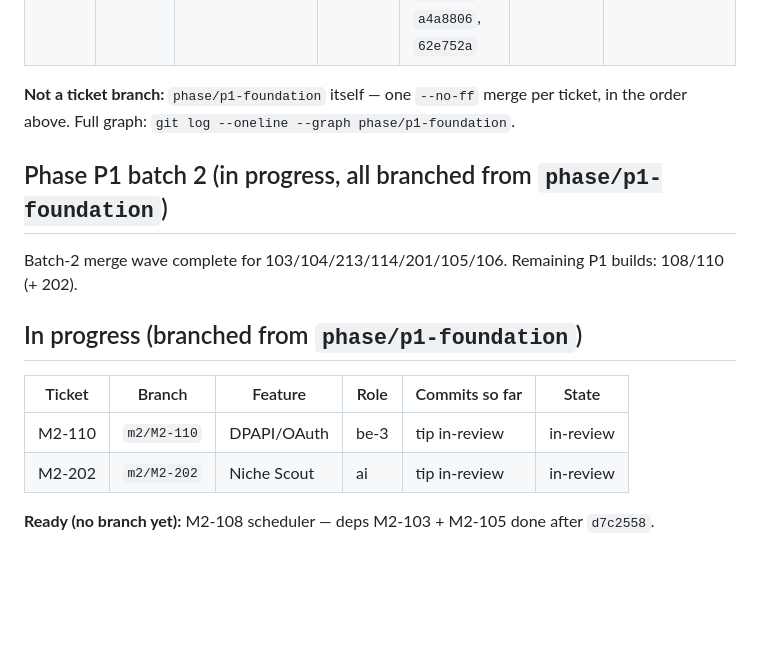
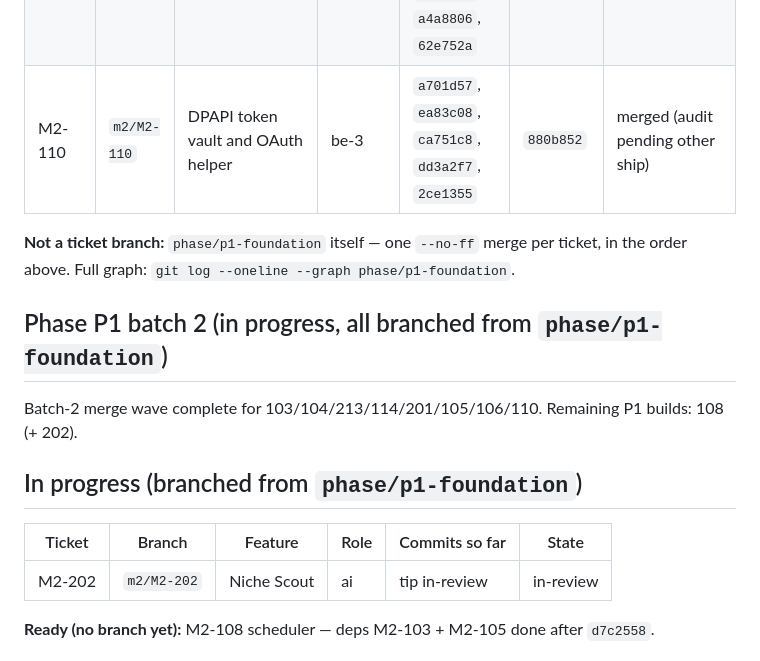
Before and after one commit to Mayankmishra110/Me2.0, a Markdown page: crew/BRANCH_MAP.md, the part around the change. Rendered like a GitHub page; blank space fills up the shorter version.

Commit message:
chore(crew): BRANCH_MAP note M2-110 merge after M2-106 race

```diff
--- a/crew/BRANCH_MAP.md
+++ b/crew/BRANCH_MAP.md
@@ -34,19 +34,19 @@ Phase branch: `phase/p1-foundation` (pushed). Base for every ticket branch below
 | M2-201 | `m2/M2-201` | Channel and format config | be-3 | `983be38`, `6ba672b`, `5b40258`, `2ae7005` | `3f1293e` | merged, done |
 | M2-105 | `m2/M2-105` | Telegram bot: allowlist, commands, approvals, PIN | be | `60ee164`, `4538c2c`, `d79f039`, `67229fd`, `c5008a4`, `a34657e`, `9db5f4b`, `22f5c37`, `e4c5d6d` | `d7c2558` | merged, done, QA+SEC pass |
 | M2-106 | `m2/M2-106` | HTTP API, auth, embedded dashboard | be-2 | `948e4cd`, `53b5c3e`, `b526979`, `e428e5e`, `c0d194f`, `a4a8806`, `62e752a` | `96adf6a` | merged, done, QA+SEC pass |
+| M2-110 | `m2/M2-110` | DPAPI token vault and OAuth helper | be-3 | `a701d57`, `ea83c08`, `ca751c8`, `dd3a2f7`, `2ce1355` | `880b852` | merged (audit pending other ship) |
 
 **Not a ticket branch:** `phase/p1-foundation` itself — one `--no-ff` merge per ticket, in the order above.
 Full graph: `git log --oneline --graph phase/p1-foundation`.
 
 ## Phase P1 batch 2 (in progress, all branched from `phase/p1-foundation`)
 
-Batch-2 merge wave complete for 103/104/213/114/201/105/106. Remaining P1 builds: 108/110 (+ 202).
+Batch-2 merge wave complete for 103/104/213/114/201/105/106/110. Remaining P1 builds: 108 (+ 202).
 
 ## In progress (branched from `phase/p1-foundation`)
 
 | Ticket | Branch | Feature | Role | Commits so far | State |
 |---|---|---|---|---|---|
-| M2-110 | `m2/M2-110` | DPAPI/OAuth | be-3 | tip in-review | in-review |
 | M2-202 | `m2/M2-202` | Niche Scout | ai | tip in-review | in-review |
 
 **Ready (no branch yet):** M2-108 scheduler — deps M2-103 + M2-105 done after `d7c2558`.
```
